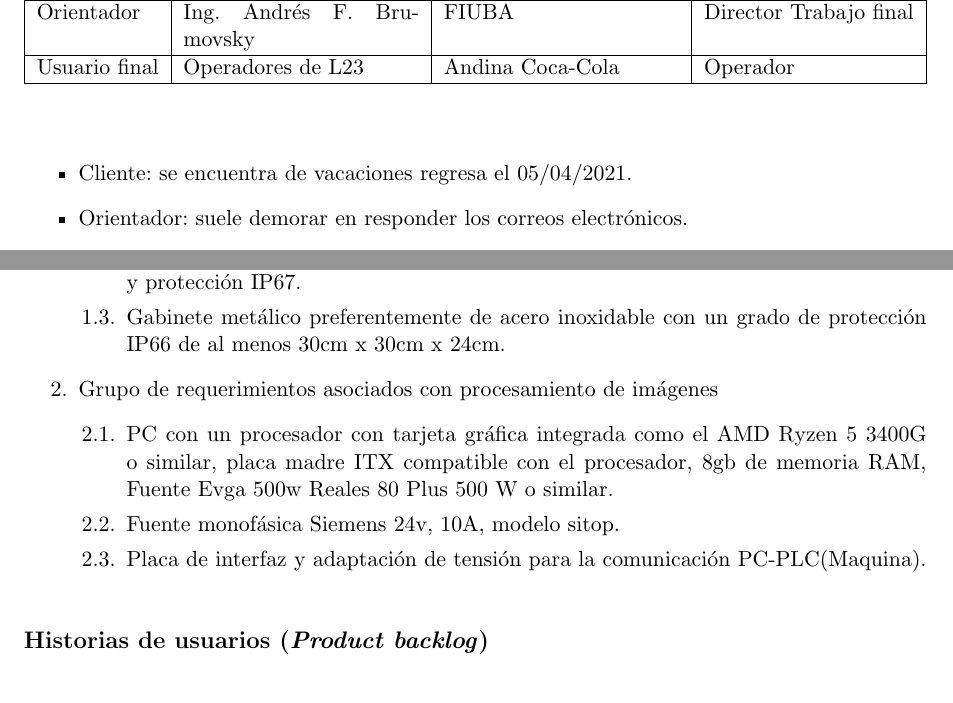
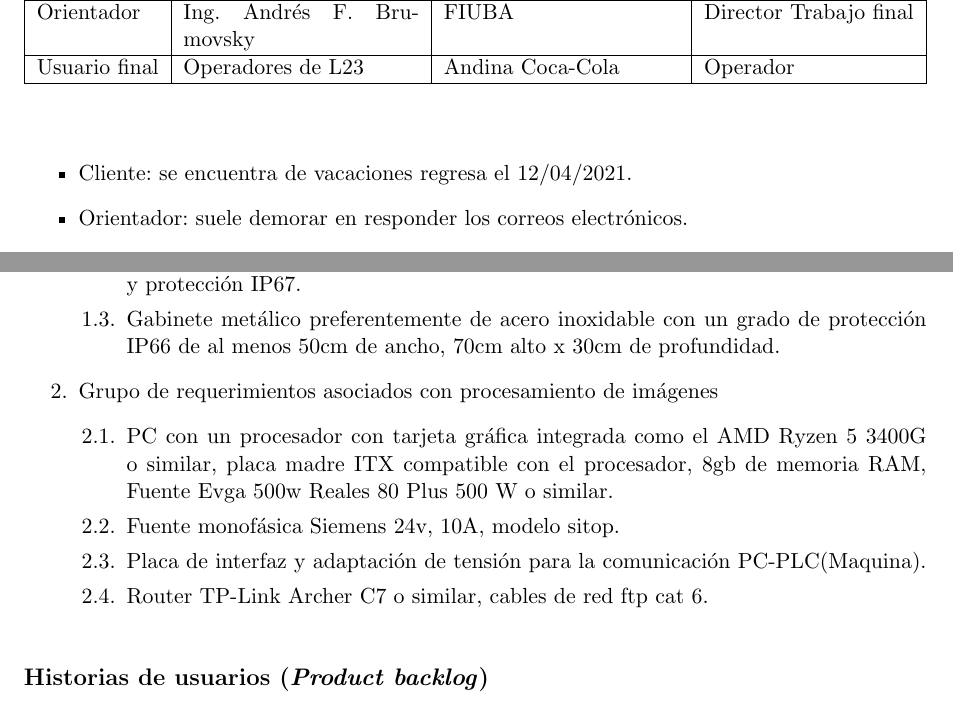
Before and after one commit to Gonzalo345/Planilla-planificacion, a LaTeX document (charter.tex): two parts of pages 6 and 7 of 15, joined at a grey line, cut so that both start at the same text. Compiled offline with pdfLaTeX.

Commit message:
Se continua trabajando en las tareas

```diff
--- a/charter.tex
+++ b/charter.tex
@@ -185,7 +185,7 @@ Usuario final & Operadores de L23  & \empclientename  	& Operador  	\\ \hline
 %No dejar filas vacías; si no hay nada que poner en una fila entonces eliminarla.Sería deseable listar a continuación de la tabla las principales características de cada interesado.
 %Por ejemplo:
 \begin{itemize}
-\item Cliente: se encuentra de vacaciones regresa el 05/04/2021.
+\item Cliente: se encuentra de vacaciones regresa el 12/04/2021.
 \item Orientador: suele demorar en responder los correos electrónicos.
 %\item Orientador: María Gómez, nos va a poder ayudar mucho con la gestión de impuestos.
 \end{itemize}
@@ -248,13 +248,14 @@ Para el desarrollo del presente proyecto se supone que:
 	\item Cámara web con una resolución de al menos 720p y una velocidad de captura de 60fps, preferentemente con el sensor Sony IMX219, con una interfaz de conexión serial MIPI.
 	\item Sistema de iluminación LED de alta intensidad con un consumo de 24W, alimentación de 24v, lentes con foco en 50 grados, color de luz entre los 5500k~7000k, 1300 lúmenes y protección IP67.
 %\item Gabinete metálico y protección de acrı́ico para el equipo.
-	\item Gabinete metálico preferentemente de acero inoxidable con un grado de protección IP66 de al menos 30cm x 30cm x 24cm.
+	\item Gabinete metálico preferentemente de acero inoxidable con un grado de protección IP66 de al menos 50cm de ancho, 70cm alto x 30cm de profundidad.
 	\end{enumerate}
 \item Grupo de requerimientos asociados con procesamiento de imágenes
 	\begin{enumerate}
 	\item PC con un procesador con tarjeta gráfica integrada como el AMD Ryzen 5 3400G o similar, placa madre ITX compatible con el procesador, 8gb de memoria RAM, Fuente Evga 500w Reales 80 Plus 500 W o similar.
 	\item Fuente monofásica Siemens 24v, 10A, modelo sitop.
 	\item Placa de interfaz y adaptación de tensión para la comunicación PC-PLC(Maquina).
+	\item Router TP-Link Archer C7 o similar, cables de red ftp cat 6.
 	\end{enumerate}
 \end{enumerate}
 %Leyendo los requerimientos se debe poder interpretar cómo será el proyecto y su funcionalidad.
```
Also changed, not shown: charter.pdf, charter.tex (2 more changed lines).
